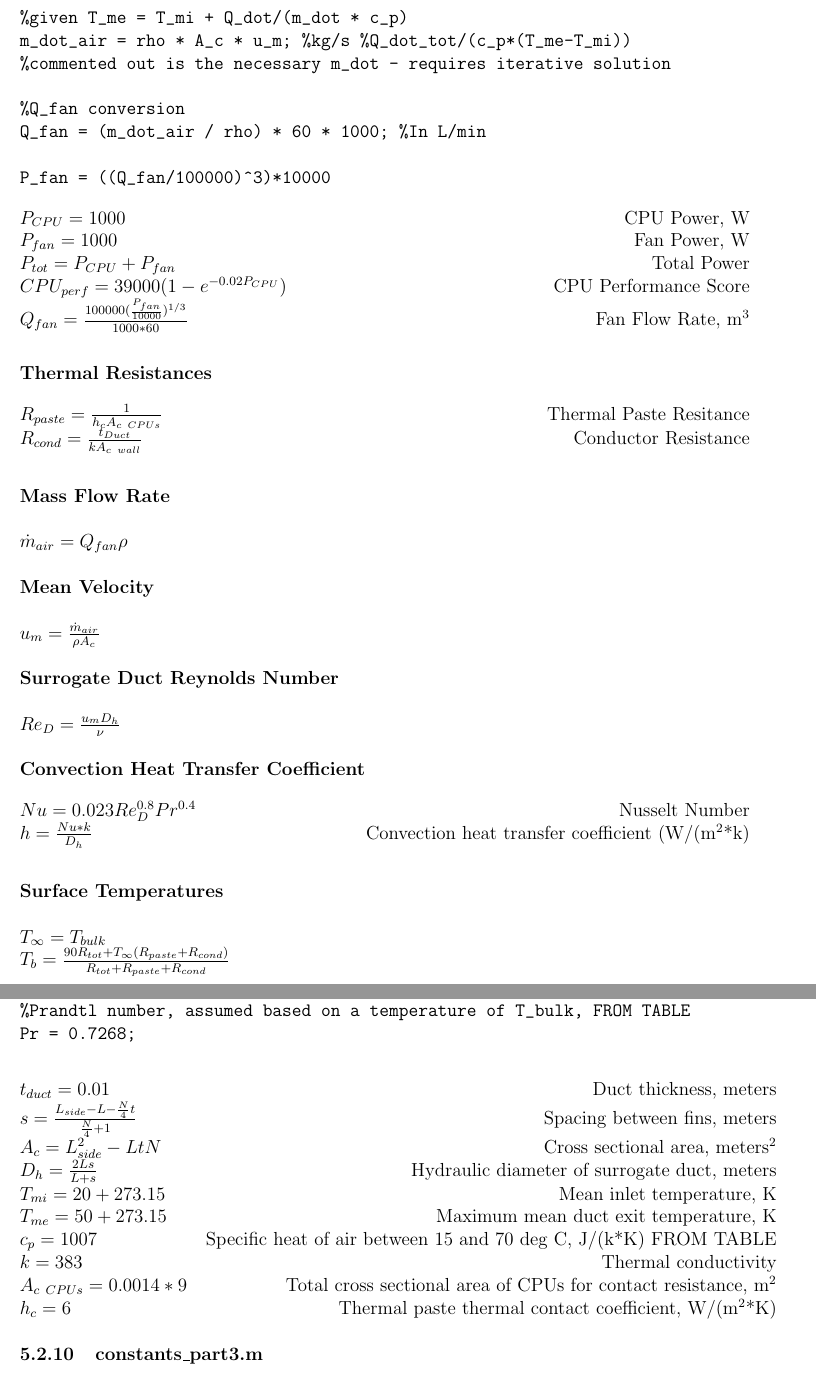
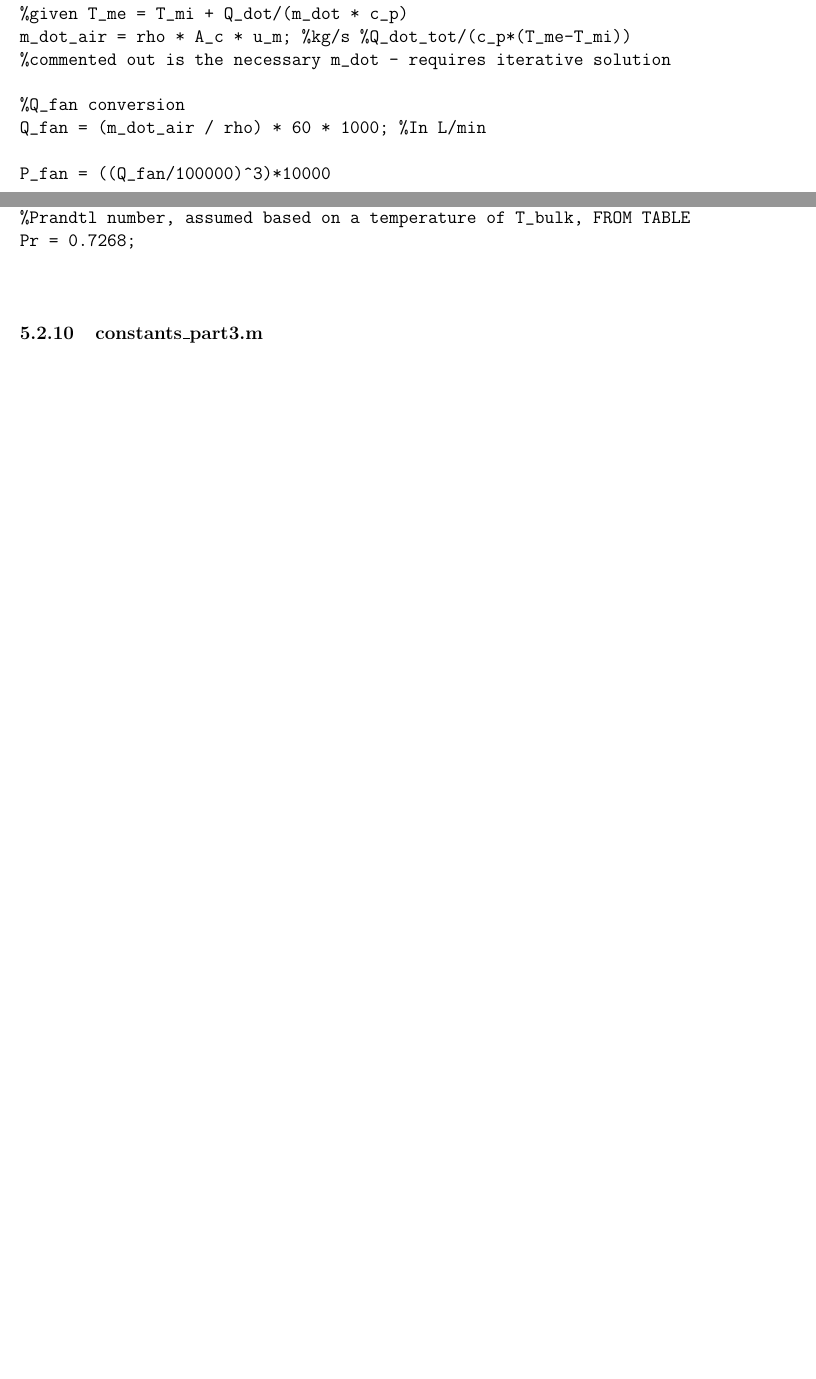
Before and after one commit to gh0stpr0t0c0l/thermal_systems_final, a LaTeX document (final_report/final_report.tex): two parts of pages 30 and 37 of 38 before the commit and two parts of pages 29 and 35 of 36 after it, joined at a grey line, cut so that both start at the same text, the shorter picture padded with empty space. Compiled offline with pdfLaTeX.

Commit message:
removed equations from appendix

```diff
--- a/final_report/final_report.tex
+++ b/final_report/final_report.tex
@@ -873,49 +830,6 @@ Q_fan = (m_dot_air / rho) * 60 * 1000; %In L/min
 P_fan = ((Q_fan/100000)^3)*10000
 \end{verbatim}
 \noindent
-\(
-\begin{tabular*}{\textwidth}{@{\extracolsep{\fill}} l r}
-$P_{CPU} = 1000$ & CPU Power, W \\
-$P_{fan} = 1000$ & Fan Power, W \\
-$P_{tot} = P_{CPU} + P_{fan}$ & Total Power \\
-$CPU_{perf} = 39000(1 - e^{-0.02P_{CPU}})$ & CPU Performance Score \\
-$Q_{fan} = \frac{100000(\frac{P_{fan}}{10000})^{1/3}}{1000*60}$ & Fan Flow Rate, m$^3$ \\
-\end{tabular*}\\
-\\
-\\
-\textbf{Thermal Resistances}\\
-\\
-\begin{tabular*}{\textwidth}{@{\extracolsep{\fill}} l r}
-$R_{paste} = \frac{1}{h_cA_{c\ CPUs}}$ & Thermal Paste Resitance \\
-$R_{cond} = \frac{t_{Duct}}{kA_{c\ wall}}$ & Conductor Resistance \\
-\end{tabular*}\\
-\\
-\\
-\textbf{Mass Flow Rate}\\
-\\
-\dot{m}_{air} = Q_{fan}\rho\\
-\\
-\textbf{Mean Velocity}\\
-\\
-u_m = \frac{\dot{m}_{air}}{\rho A_c}\\
-\\
-\textbf{Surrogate Duct Reynolds Number}\\
-\\
-Re_D = \frac{u_m D_h}{\nu}\\
-\\
-\textbf{Convection Heat Transfer Coefficient}\\
-\\
-\begin{tabular*}{\textwidth}{@{\extracolsep{\fill}} l r}
-$Nu = 0.023Re_D^{0.8}Pr^{0.4}$ & Nusselt Number \\
-$h = \frac{Nu*k}{D_h}$ & Convection heat transfer coefficient (W/(m$^2$*k) \\
-\end{tabular*}\\
-\\
-\\
-\textbf{Surface Temperatures}\\
-\\
-T_{\infty} = T_{bulk}\\
-T_b = \frac{90R_{tot} + T_{\infty}(R_{paste} + R_{cond})}{R_{tot} + R_{paste} + R_{cond}}\\
-\)
 \subsubsection{part3.m}
 \begin{verbatim}
 clear
@@ -1228,21 +1119,6 @@ Pr = 0.7268;
 
 \end{verbatim}
 \noindent
-\(
-\begin{tabular*}{\textwidth}{@{\extracolsep{\fill}} l r}
-$t_{duct} = 0.01$ & Duct thickness, meters \\
-$s = \frac{L_{side} - L - \frac{N}{4}t}{\frac{N}{4} + 1}$ & Spacing between fins, meters \\
-$A_c = L_{side}^2 - LtN$ & Cross sectional area, meters$^2$ \\
-$D_h = \frac{2Ls}{L + s}$ & Hydraulic diameter of surrogate duct, meters \\
-$T_{mi} = 20 + 273.15$ & Mean inlet temperature, K \\
-$T_{me} = 50 + 273.15$ & Maximum mean duct exit temperature, K\\
-$c_p = 1007$ & Specific heat of air between 15 and 70 deg C, J/(k*K) FROM TABLE \\
-$k = 383$ & Thermal conductivity \\
-$A_{c\ CPUs} = 0.0014*9$ & Total cross sectional area of CPUs for contact resistance, m$^2$ \\
-$h_c = 6$ & Thermal paste thermal contact coefficient, W/(m$^2$*K) \\
-\end{tabular*}
-\)
-
 \subsubsection{constants\_part3.m}
 \begin{verbatim}
 t_DUCT = 0.01;                       %Duct thickness, meters
```
Also changed, not shown: final_report/final_report.tex (66 more changed lines).
